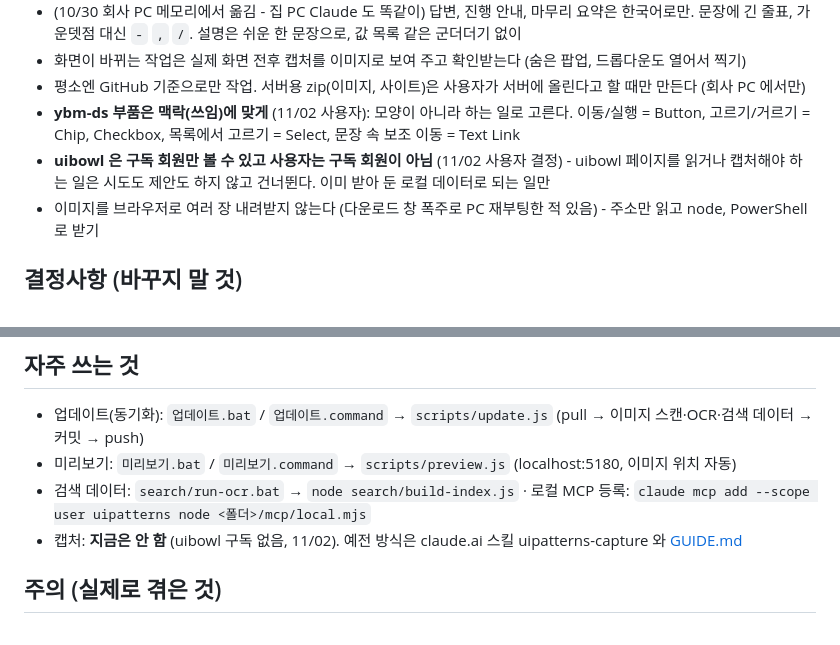
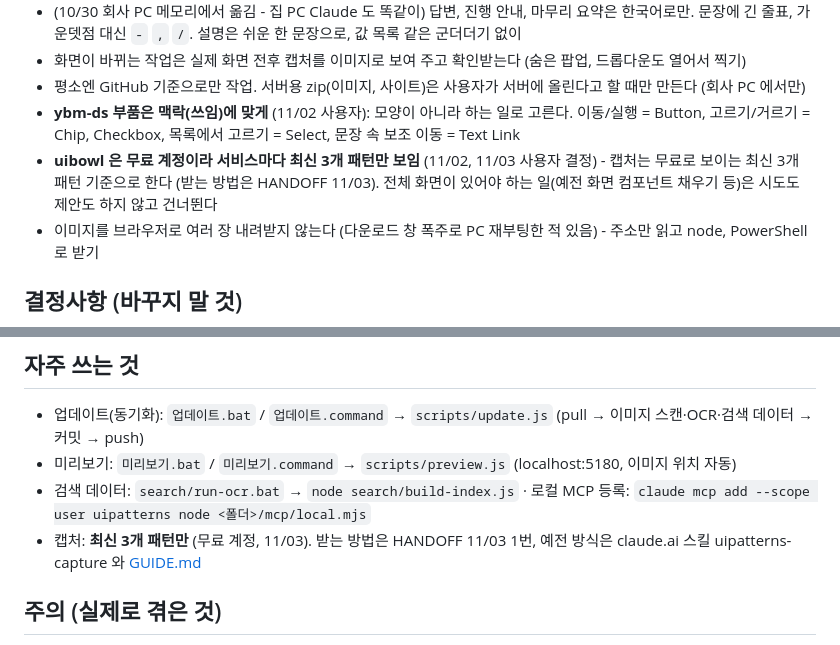
Before and after one commit to luvms012-rgb/uipatterns, a Markdown page: CLAUDE.md, 2 parts joined by grey strips. Rendered like a GitHub page.

Commit message:
캡처 규칙: uibowl 무료로 보이는 최신 3개 패턴 기준으로
Co-Authored-By: Claude Opus 5.5 <noreply@anthropic.com>

```diff
--- a/CLAUDE.md
+++ b/CLAUDE.md
@@ -12,7 +12,7 @@
 - 화면이 바뀌는 작업은 실제 화면 전후 캡처를 이미지로 보여 주고 확인받는다 (숨은 팝업, 드롭다운도 열어서 찍기)
 - 평소엔 GitHub 기준으로만 작업. 서버용 zip(이미지, 사이트)은 사용자가 서버에 올린다고 할 때만 만든다 (회사 PC 에서만)
 - **ybm-ds 부품은 맥락(쓰임)에 맞게** (11/02 사용자): 모양이 아니라 하는 일로 고른다. 이동/실행 = Button, 고르기/거르기 = Chip, Checkbox, 목록에서 고르기 = Select, 문장 속 보조 이동 = Text Link
-- **uibowl 은 구독 회원만 볼 수 있고 사용자는 구독 회원이 아님** (11/02 사용자 결정) - uibowl 페이지를 읽거나 캡처해야 하는 일은 시도도 제안도 하지 않고 건너뛴다. 이미 받아 둔 로컬 데이터로 되는 일만
+- **uibowl 은 무료 계정이라 서비스마다 최신 3개 패턴만 보임** (11/02, 11/03 사용자 결정) - 캡처는 무료로 보이는 최신 3개 패턴 기준으로 한다 (받는 방법은 HANDOFF 11/03). 전체 화면이 있어야 하는 일(예전 화면 컴포넌트 채우기 등)은 시도도 제안도 하지 않고 건너뛴다
 - 이미지를 브라우저로 여러 장 내려받지 않는다 (다운로드 창 폭주로 PC 재부팅한 적 있음) - 주소만 읽고 node, PowerShell 로 받기
 
 ## 결정사항 (바꾸지 말 것)
@@ -38,7 +38,7 @@
 - 업데이트(동기화): `업데이트.bat` / `업데이트.command` → `scripts/update.js` (pull → 이미지 스캔·OCR·검색 데이터 → 커밋 → push)
 - 미리보기: `미리보기.bat` / `미리보기.command` → `scripts/preview.js` (localhost:5180, 이미지 위치 자동)
 - 검색 데이터: `search/run-ocr.bat` → `node search/build-index.js` · 로컬 MCP 등록: `claude mcp add --scope user uipatterns node <폴더>/mcp/local.mjs`
-- 캡처: **지금은 안 함** (uibowl 구독 없음, 11/02). 예전 방식은 claude.ai 스킬 uipatterns-capture 와 [GUIDE.md](GUIDE.md)
+- 캡처: **최신 3개 패턴만** (무료 계정, 11/03). 받는 방법은 HANDOFF 11/03 1번, 예전 방식은 claude.ai 스킬 uipatterns-capture 와 [GUIDE.md](GUIDE.md)
 
 ## 주의 (실제로 겪은 것)
 - 회사 서버 웹방화벽: 이미지를 짧은 시간에 수십 장 요청하면 IP 차단(`error_web_fw`). 서버 확인은 몇 장만 천천히. CORS 헤더 없음
```
Also changed, not shown: HANDOFF.md (+2 -2 lines).
